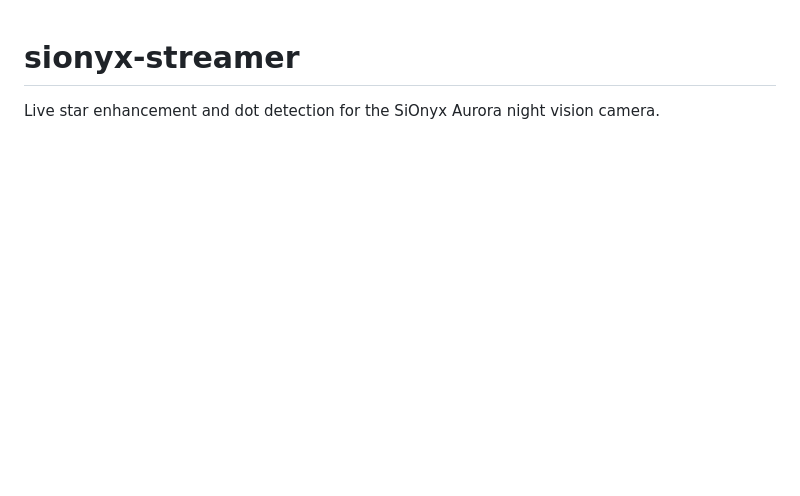
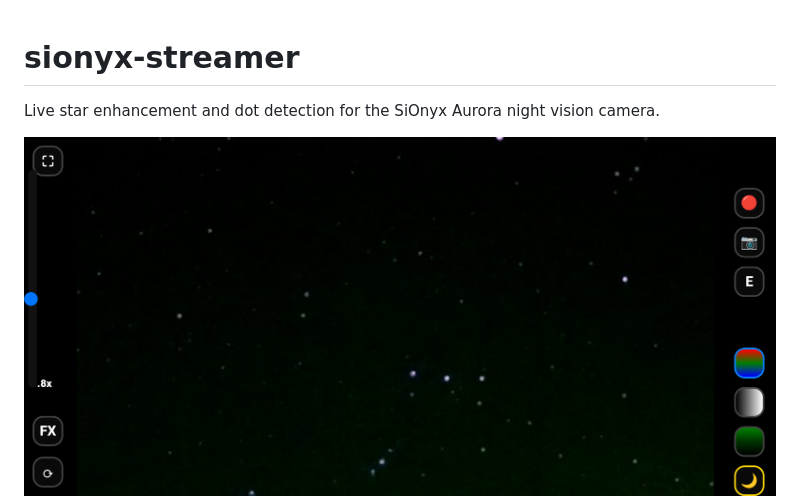
Before and after one commit to davidchughes/sionyx-streamer, a Markdown page: README.md, the part around the change. Rendered like a GitHub page; pictures changed too: mobile.png (added); blank space fills up the shorter version.

Commit message:
mobile interface example
oof that slider placement is not good

```diff
--- a/README.md
+++ b/README.md
@@ -2,6 +2,7 @@
 
 Live star enhancement and dot detection for the SiOnyx Aurora night vision camera.
 
+![mobile interface](mobile.png)
 The SiOnyx app kinda works but this is much better.  With a Raspberry Pi plugged into your network, you can live stream video from the camera's wireless mode, control it, and enhance the image for night scenes from any phone or computer on the network at http://sionyx:8080. The default SiOnyx live view is very glitchy with its mjpg stream so this page is a much more robust way to view it. This web interface lets you see the RAW and the FX enhanced stream. Within the FX stream you can select between light and dark mode.  Dark mode does a lot for seeing stars. This web interface also controls zoom, record, photo, and change color modes. Keep the camera quite close to the Raspberry Pi since its wifi is weak and it will drop frames.
 ![Orion RAW vs FX Dark](Orion_side_by_side.gif)
 The SiOnyx sensor has an unusual low-light response curve that produces false color in dark areas — blacks tend to be quite red, green, or blue. Correcting this with a simple curves adjustment throws away detail. The dark mode enhancement in this software handles that more carefully: it lifts signal of small dots while keeping the background fairly black as you'd expect from in astrophotography.
```
